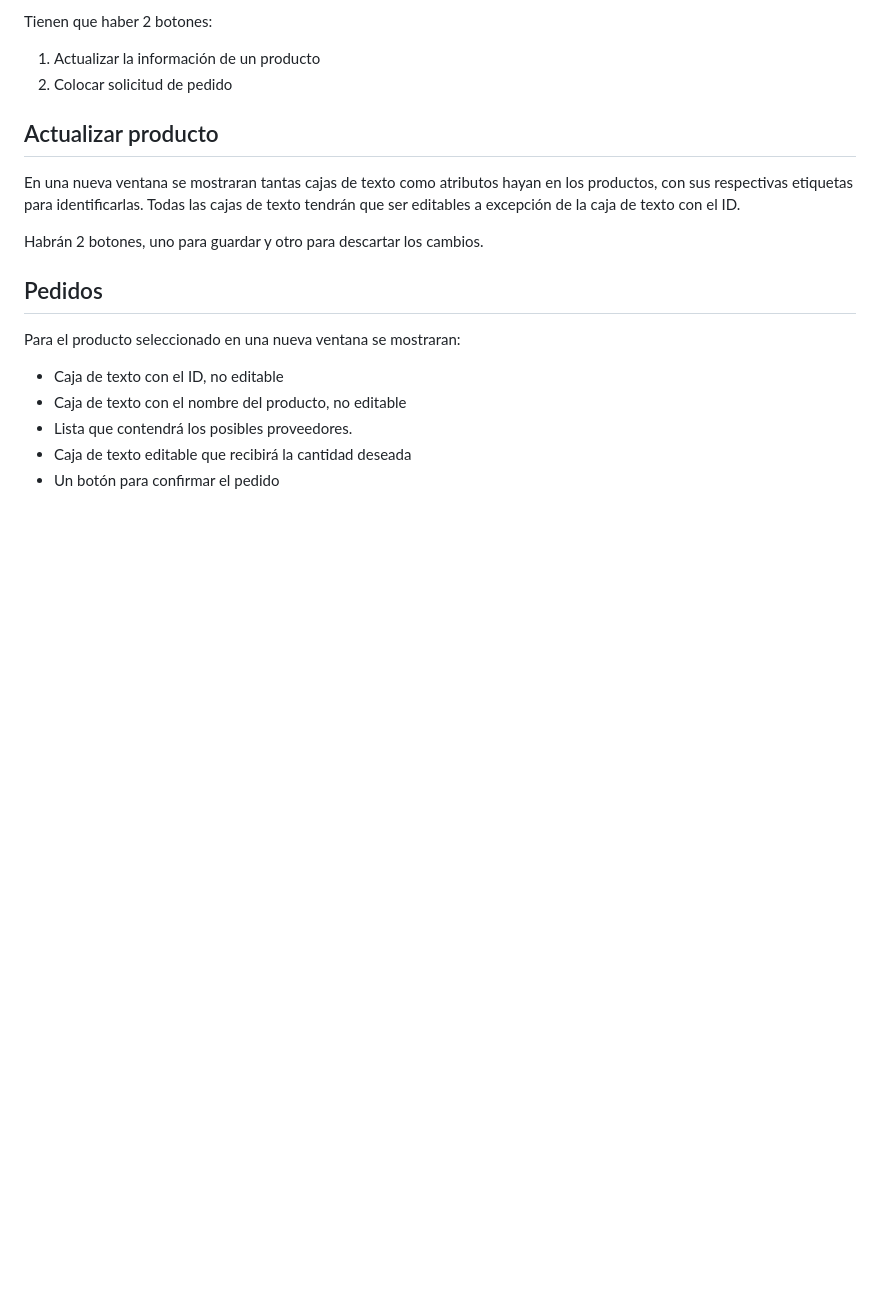
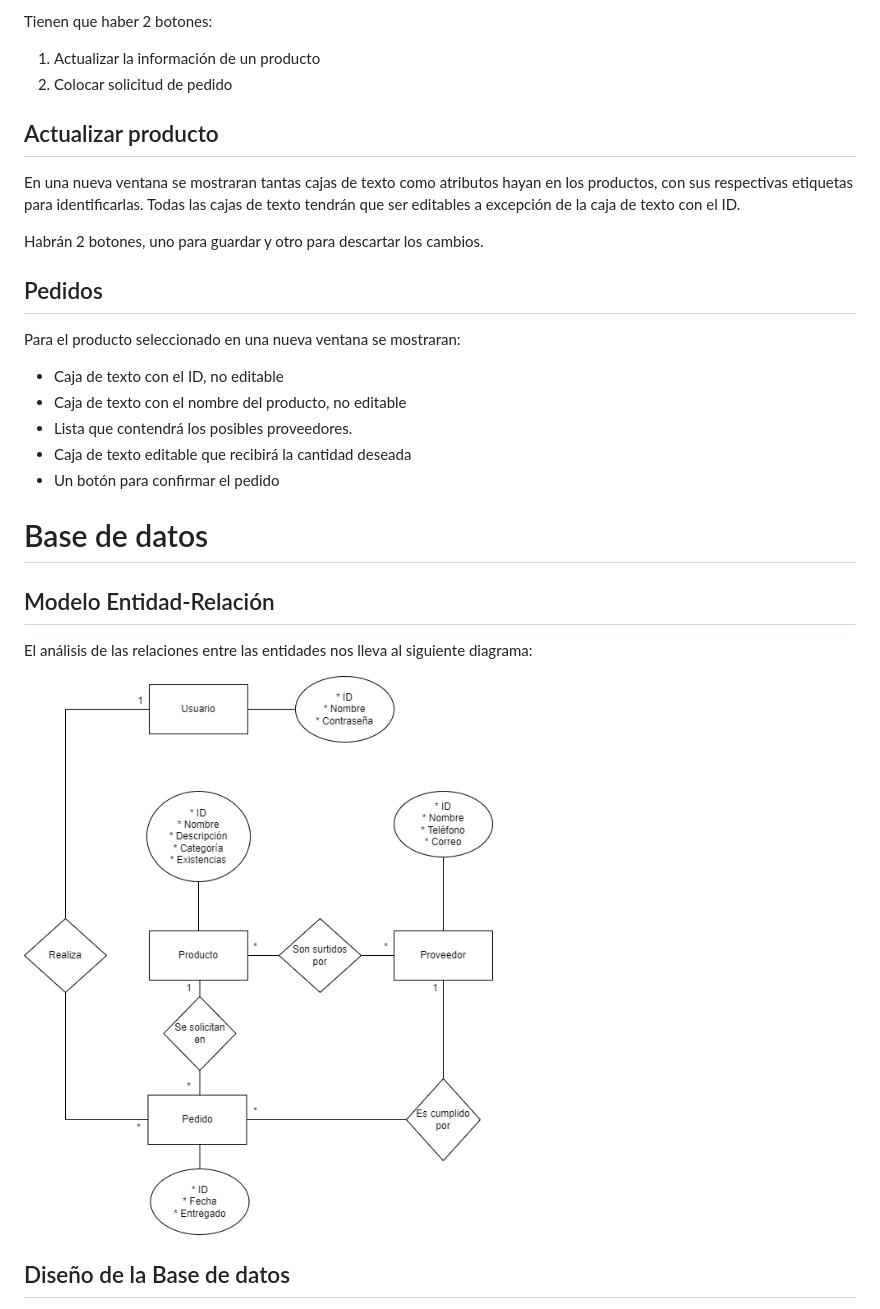
Before and after one commit to Polo123456789/pa-proyecto-final, a Markdown page: docs/entregable1.md, the part around the change printed below. Rendered like a GitHub page; pictures changed too: docs/diagramas-entregable1/entidad-relacion.png (added); blank space fills up the shorter version.

Commit message:
(+)<docs/entregable1> Listo para subirse

```diff
--- a/docs/entregable1.md
+++ b/docs/entregable1.md
@@ -55,3 +55,18 @@ Para el producto seleccionado en una nueva ventana se mostraran:
 * Lista que contendrá los posibles proveedores.
 * Caja de texto editable que recibirá la cantidad deseada
 * Un botón para confirmar el pedido
+
+Base de datos
+=============
+
+Modelo Entidad-Relación
+-----------------------
+
+El análisis de las relaciones entre las entidades nos lleva al siguiente
+diagrama:
+
+![](./diagramas-entregable1/entidad-relacion.png)
+
+Diseño de la Base de datos
+--------------------------
+
```
Also changed, not shown: other parts of docs/entregable1.md (+8 -0 lines), docs/diagramas-entregable1/diagrama-secuencias.png (added), docs/diagramas-entregable1/tablas.png (added), 2 other files.
